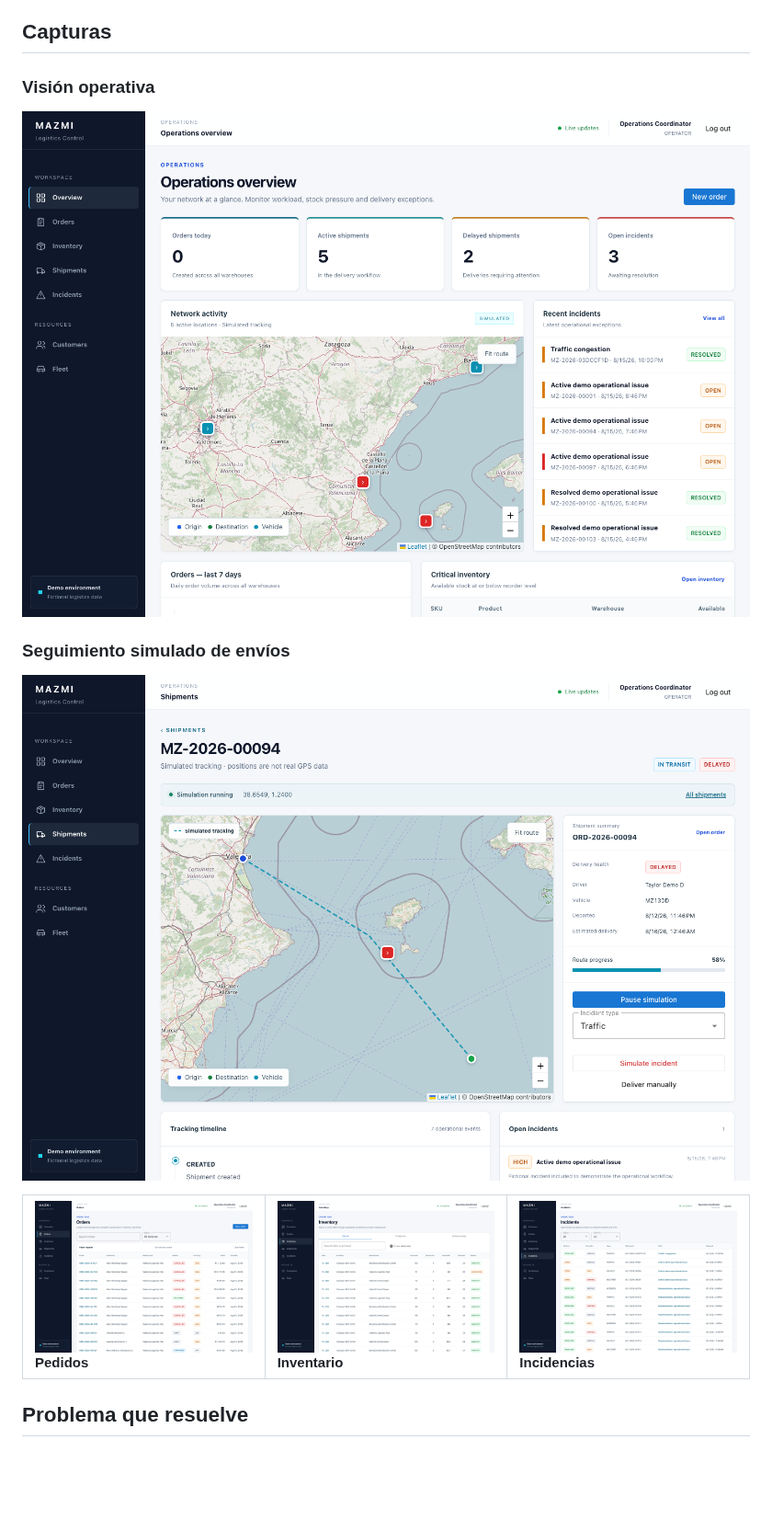
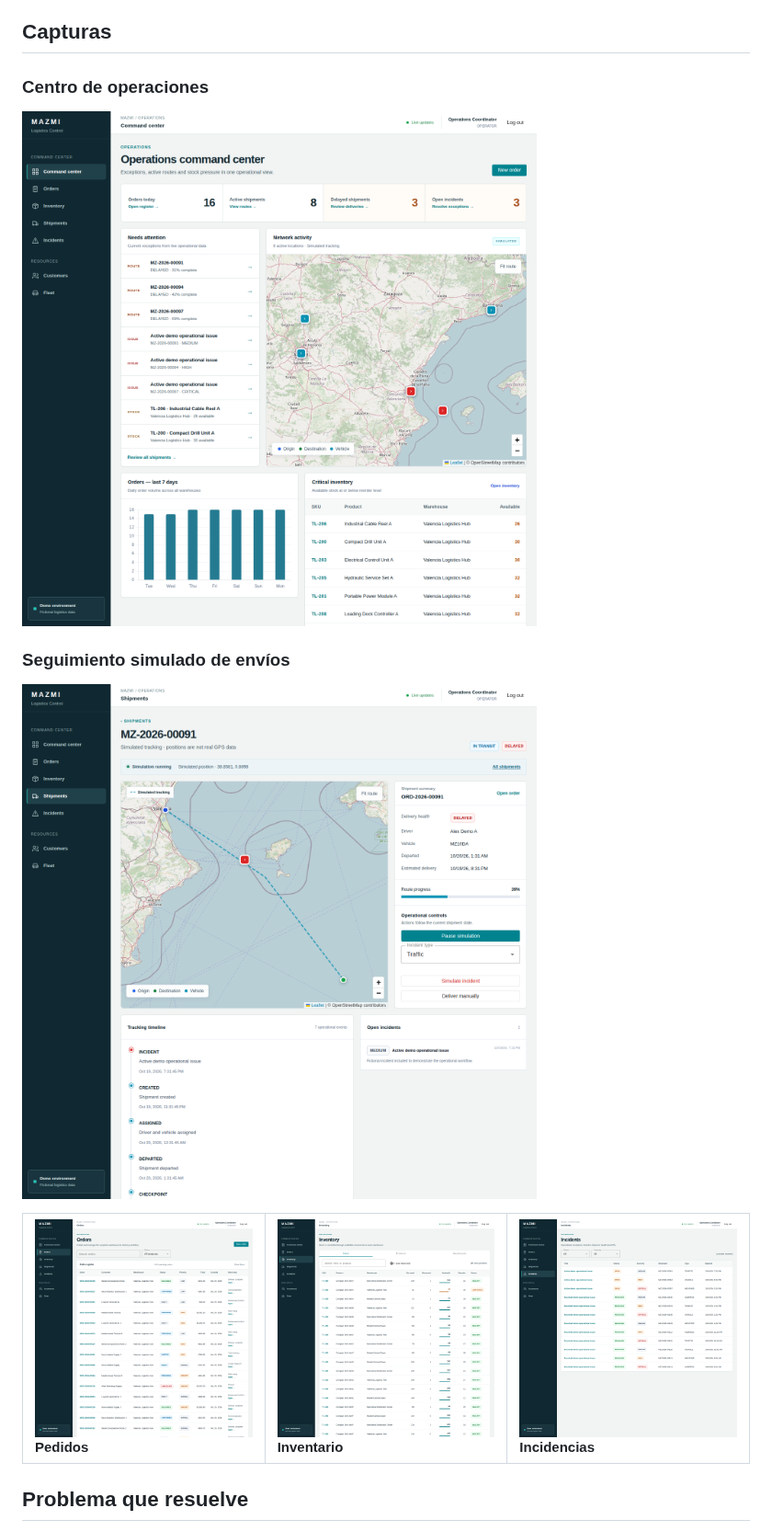
Before and after one commit to LucaMZM/mazmi-logistics-control, a Markdown page: README.md, the part around one of its changes. Shown at 92% size. Rendered like a GitHub page; pictures changed too: docs/screenshots/dashboard.png, docs/screenshots/incidents.png, docs/screenshots/inventory.png; blank space fills up the shorter version.

```diff
--- a/README.md
+++ b/README.md
@@ -45,5 +45,5 @@ Los datos del perfil demo son ficticios. Las posiciones de los envíos se calcul
 
 ## Capturas
 
-### Visión operativa
+### Centro de operaciones
 
```
Also changed, not shown: other parts of README.md (+3 -1 lines).
